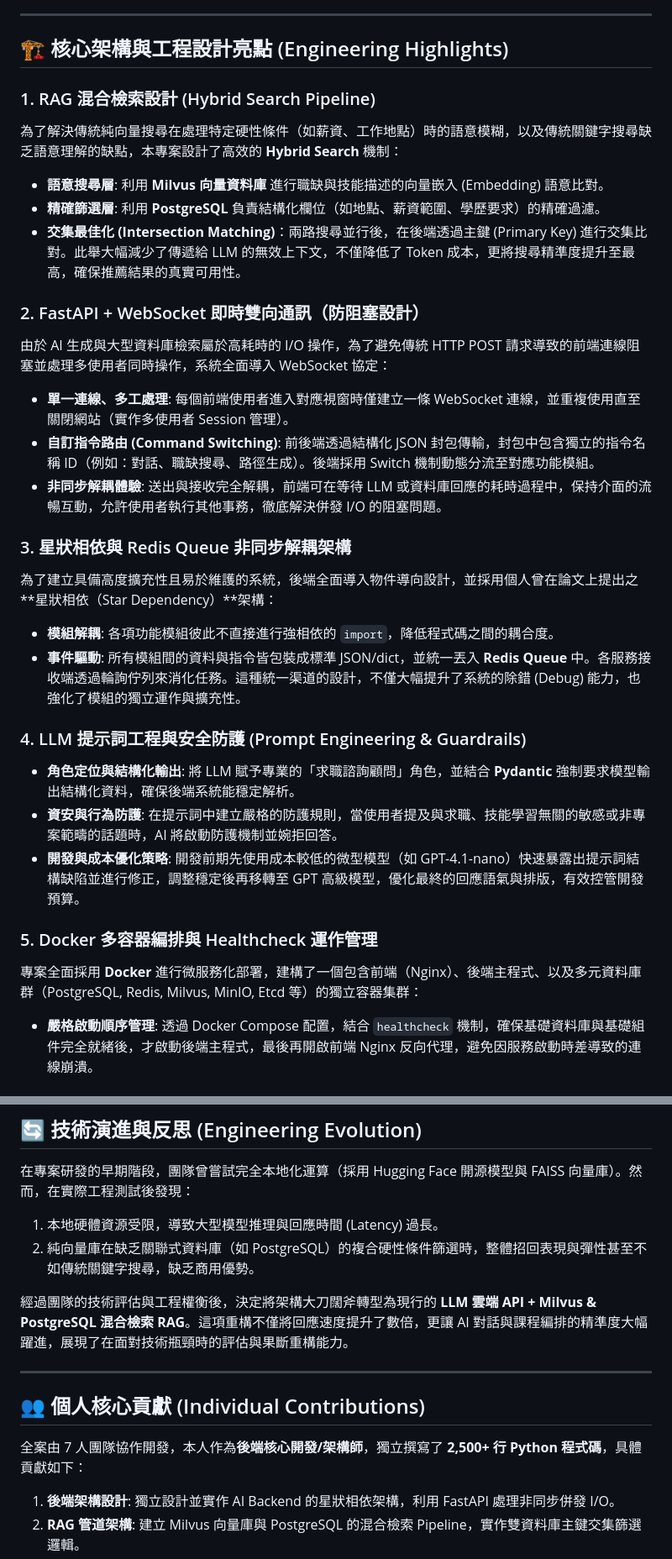
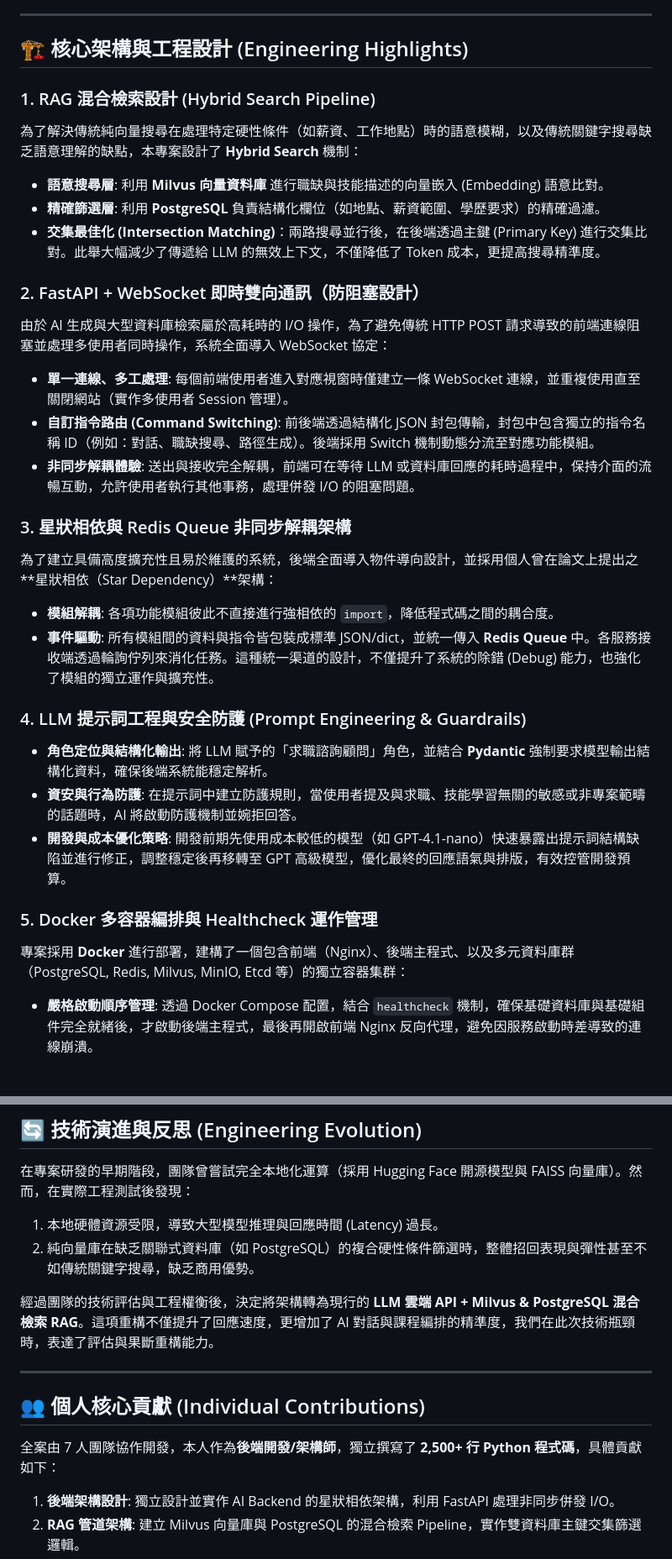
Before and after one commit to bil0937039808/HCH_AiCodePath, a Markdown page: README.md, 2 parts joined by grey strips. Shown at 84% size. Drawn GitHub-style.

```diff
--- a/README.md
+++ b/README.md
@@ -22,32 +22,32 @@
 
 ---
 
-## 🏗️ 核心架構與工程設計亮點 (Engineering Highlights)
+## 🏗️ 核心架構與工程設計 (Engineering Highlights)
 
 ### 1. RAG 混合檢索設計 (Hybrid Search Pipeline)
-為了解決傳統純向量搜尋在處理特定硬性條件（如薪資、工作地點）時的語意模糊，以及傳統關鍵字搜尋缺乏語意理解的缺點，本專案設計了高效的 **Hybrid Search** 機制：
+為了解決傳統純向量搜尋在處理特定硬性條件（如薪資、工作地點）時的語意模糊，以及傳統關鍵字搜尋缺乏語意理解的缺點，本專案設計了 **Hybrid Search** 機制：
 * **語意搜尋層**: 利用 **Milvus 向量資料庫** 進行職缺與技能描述的向量嵌入 (Embedding) 語意比對。
 * **精確篩選層**: 利用 **PostgreSQL** 負責結構化欄位（如地點、薪資範圍、學歷要求）的精確過濾。
-* **交集最佳化 (Intersection Matching)**：兩路搜尋並行後，在後端透過主鍵 (Primary Key) 進行交集比對。此舉大幅減少了傳遞給 LLM 的無效上下文，不僅降低了 Token 成本，更將搜尋精準度提升至最高，確保推薦結果的真實可用性。
+* **交集最佳化 (Intersection Matching)**：兩路搜尋並行後，在後端透過主鍵 (Primary Key) 進行交集比對。此舉大幅減少了傳遞給 LLM 的無效上下文，不僅降低了 Token 成本，更提高搜尋精準度。
 
 ### 2. FastAPI + WebSocket 即時雙向通訊（防阻塞設計）
 由於 AI 生成與大型資料庫檢索屬於高耗時的 I/O 操作，為了避免傳統 HTTP POST 請求導致的前端連線阻塞並處理多使用者同時操作，系統全面導入 WebSocket 協定：
 * **單一連線、多工處理**: 每個前端使用者進入對應視窗時僅建立一條 WebSocket 連線，並重複使用直至關閉網站（實作多使用者 Session 管理）。
 * **自訂指令路由 (Command Switching)**: 前後端透過結構化 JSON 封包傳輸，封包中包含獨立的指令名稱 ID（例如：對話、職缺搜尋、路徑生成）。後端採用 Switch 機制動態分流至對應功能模組。
-* **非同步解耦體驗**: 送出與接收完全解耦，前端可在等待 LLM 或資料庫回應的耗時過程中，保持介面的流暢互動，允許使用者執行其他事務，徹底解決併發 I/O 的阻塞問題。
+* **非同步解耦體驗**: 送出與接收完全解耦，前端可在等待 LLM 或資料庫回應的耗時過程中，保持介面的流暢互動，允許使用者執行其他事務，處理併發 I/O 的阻塞問題。
 
 ### 3. 星狀相依與 Redis Queue 非同步解耦架構
 為了建立具備高度擴充性且易於維護的系統，後端全面導入物件導向設計，並採用個人曾在論文上提出之**星狀相依（Star Dependency）**架構：
 * **模組解耦**: 各項功能模組彼此不直接進行強相依的 `import`，降低程式碼之間的耦合度。
-* **事件驅動**: 所有模組間的資料與指令皆包裝成標準 JSON/dict，並統一丟入 **Redis Queue** 中。各服務接收端透過輪詢佇列來消化任務。這種統一渠道的設計，不僅大幅提升了系統的除錯 (Debug) 能力，也強化了模組的獨立運作與擴充性。
+* **事件驅動**: 所有模組間的資料與指令皆包裝成標準 JSON/dict，並統一傳入 **Redis Queue** 中。各服務接收端透過輪詢佇列來消化任務。這種統一渠道的設計，不僅提升了系統的除錯 (Debug) 能力，也強化了模組的獨立運作與擴充性。
 
 ### 4. LLM 提示詞工程與安全防護 (Prompt Engineering & Guardrails)
-* **角色定位與結構化輸出**: 將 LLM 賦予專業的「求職諮詢顧問」角色，並結合 **Pydantic** 強制要求模型輸出結構化資料，確保後端系統能穩定解析。
-* **資安與行為防護**: 在提示詞中建立嚴格的防護規則，當使用者提及與求職、技能學習無關的敏感或非專案範疇的話題時，AI 將啟動防護機制並婉拒回答。
-* **開發與成本優化策略**: 開發前期先使用成本較低的微型模型（如 GPT-4.1-nano）快速暴露出提示詞結構缺陷並進行修正，調整穩定後再移轉至 GPT 高級模型，優化最終的回應語氣與排版，有效控管開發預算。
+* **角色定位與結構化輸出**: 將 LLM 賦予的「求職諮詢顧問」角色，並結合 **Pydantic** 強制要求模型輸出結構化資料，確保後端系統能穩定解析。
+* **資安與行為防護**: 在提示詞中建立防護規則，當使用者提及與求職、技能學習無關的敏感或非專案範疇的話題時，AI 將啟動防護機制並婉拒回答。
+* **開發與成本優化策略**: 開發前期先使用成本較低的模型（如 GPT-4.1-nano）快速暴露出提示詞結構缺陷並進行修正，調整穩定後再移轉至 GPT 高級模型，優化最終的回應語氣與排版，有效控管開發預算。
 
 ### 5. Docker 多容器編排與 Healthcheck 運作管理
-專案全面採用 **Docker** 進行微服務化部署，建構了一個包含前端（Nginx）、後端主程式、以及多元資料庫群（PostgreSQL, Redis, Milvus, MinIO, Etcd 等）的獨立容器集群：
+專案採用 **Docker** 進行部署，建構了一個包含前端（Nginx）、後端主程式、以及多元資料庫群（PostgreSQL, Redis, Milvus, MinIO, Etcd 等）的獨立容器集群：
 * **嚴格啟動順序管理**: 透過 Docker Compose 配置，結合 `healthcheck` 機制，確保基礎資料庫與基礎組件完全就緒後，才啟動後端主程式，最後再開啟前端 Nginx 反向代理，避免因服務啟動時差導致的連線崩潰。
 
 ---
@@ -57,12 +57,12 @@
 1. 本地硬體資源受限，導致大型模型推理與回應時間 (Latency) 過長。
 2. 純向量庫在缺乏關聯式資料庫（如 PostgreSQL）的複合硬性條件篩選時，整體招回表現與彈性甚至不如傳統關鍵字搜尋，缺乏商用優勢。
 
-經過團隊的技術評估與工程權衡後，決定將架構大刀闊斧轉型為現行的 **LLM 雲端 API + Milvus & PostgreSQL 混合檢索 RAG**。這項重構不僅將回應速度提升了數倍，更讓 AI 對話與課程編排的精準度大幅躍進，展現了在面對技術瓶頸時的評估與果斷重構能力。
+經過團隊的技術評估與工程權衡後，決定將架構轉為現行的 **LLM 雲端 API + Milvus & PostgreSQL 混合檢索 RAG**。這項重構不僅提升了回應速度，更增加了 AI 對話與課程編排的精準度，我們在此次技術瓶頸時，表達了評估與果斷重構能力。
 
 ---
 
 ## 👥 個人核心貢獻 (Individual Contributions)
-全案由 7 人團隊協作開發，本人作為**後端核心開發/架構師**，獨立撰寫了 **2,500+ 行 Python 程式碼**，具體貢獻如下：
+全案由 7 人團隊協作開發，本人作為**後端開發/架構師**，獨立撰寫了 **2,500+ 行 Python 程式碼**，具體貢獻如下：
 1. **後端架構設計**: 獨立設計並實作 AI Backend 的星狀相依架構，利用 FastAPI 處理非同步併發 I/O。
 2. **RAG 管道架構**: 建立 Milvus 向量庫與 PostgreSQL 的混合檢索 Pipeline，實作雙資料庫主鍵交集篩選邏輯。
 3. **高併發與防阻塞優化**: 實作 Redis Queue 非同步工作流程，並設計 WebSocket 雙向即時通訊與單一 URL 多工路由機制。
```
